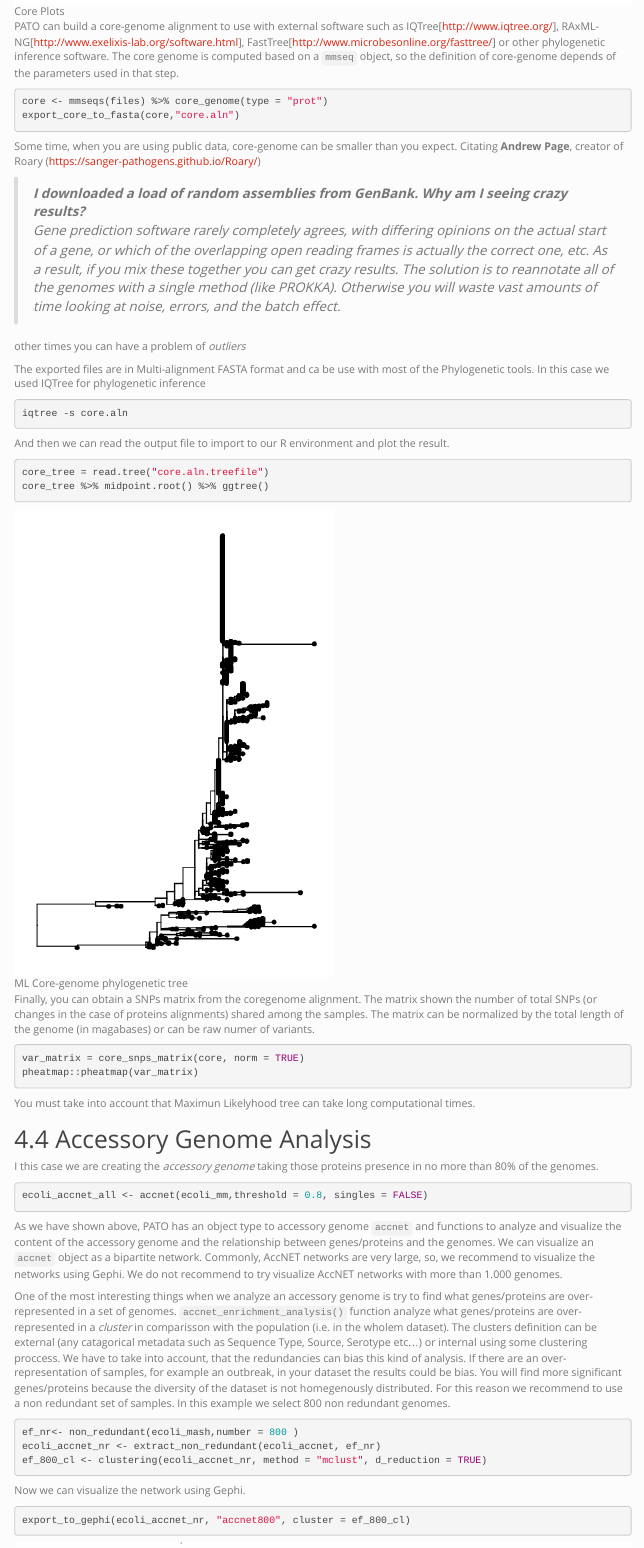
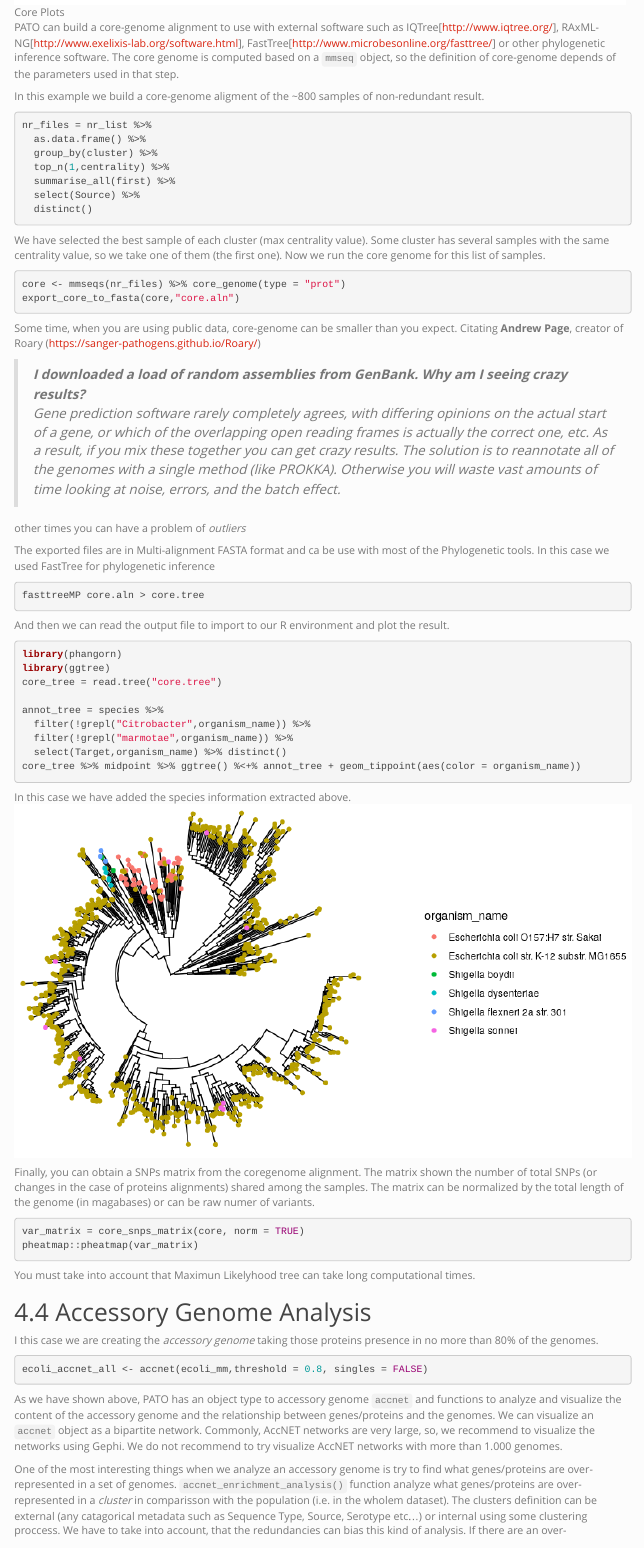
Before and after one commit to irycisBioinfo/PATO, an R Markdown document (vignettes/vignette.Rmd): the page in a window 1100 px wide, from 7970 px down before the commit and from 8030 px down after it, so that both start at the same text. Rendered offline with R 4.5, knitr and Pandoc, with nearby package versions; some code elsewhere in the file could not run offline; menus at the side of the page are left out; common packages that the code uses without loading them are loaded.

Commit message:
fix bugs

````diff
--- a/vignettes/vignette.Rmd
+++ b/vignettes/vignette.Rmd
@@ -325,15 +325,29 @@ We can inspect the Pangenome composition of our dataset with:
 cp <- core_plots(ecoli_mm,reps = 10, threshold = 0.95, steps = 10)
 ```
 
-![Core Plots](./core_plot.png){width=100%}
+![Core Plots](./core_plot.png)
 
 
 
 
 PATO can build a core-genome alignment to use with external software such as IQTree[http://www.iqtree.org/], RAxML-NG[http://www.exelixis-lab.org/software.html], FastTree[http://www.microbesonline.org/fasttree/] or other phylogenetic inference software. The core genome is computed based on a `mmseq` object, so the definition of core-genome depends of the parameters used in that step.
 
+In this example we build a core-genome aligment of the ~800 samples of non-redundant result.
+
 ```{r eval=FALSE, include=TRUE}
-core <- mmseqs(files) %>% core_genome(type = "prot")
+nr_files = nr_list %>%
+  as.data.frame() %>%
+  group_by(cluster) %>%
+  top_n(1,centrality) %>%
+  summarise_all(first) %>%
+  select(Source) %>%
+  distinct()
+```
+
+We have selected the best sample of each cluster (max centrality value). Some cluster has several samples with the same centrality value, so we take one of them (the first one). Now we run the core genome for this list of samples.
+
+```{r eval=FALSE, include=TRUE}
+core <- mmseqs(nr_files) %>% core_genome(type = "prot")
 export_core_to_fasta(core,"core.aln")
 
 ```
@@ -345,17 +359,24 @@ Some time, when you are using public data, core-genome can be smaller than you e
 
 other times you can have a problem of *outliers*
 
-The exported files are in Multi-alignment FASTA format and ca be use with most of the Phylogenetic tools. In this case we used IQTree for phylogenetic inference
+The exported files are in Multi-alignment FASTA format and ca be use with most of the Phylogenetic tools. In this case we used FastTree for phylogenetic inference
 
 ```{bash eval=FALSE, include=TRUE}
-iqtree -s core.aln
+fasttreeMP core.aln > core.tree
 ```
 And then we can read the output file to import to our R environment and plot the result.
 ```{r eval=FALSE, include=TRUE}
-core_tree = read.tree("core.aln.treefile")
-core_tree %>% midpoint.root() %>% ggtree()
+library(phangorn)
+library(ggtree)
+core_tree = read.tree("core.tree")
+
+annot_tree = species %>%
+  filter(!grepl("Citrobacter",organism_name)) %>%
+  filter(!grepl("marmotae",organism_name)) %>%
+  select(Target,organism_name) %>% distinct()
+core_tree %>% midpoint %>% ggtree() %<+% annot_tree + geom_tippoint(aes(color = organism_name))
 ```
-
+In this case we have added the species information extracted above.
 ![ML Core-genome phylogenetic tree](Core_tree.png)
 
 Finally, you can obtain a SNPs matrix from the coregenome alignment. The matrix shown the number of total SNPs (or changes in the case of proteins alignments) shared among the samples. The matrix can be normalized by the total length of the genome (in magabases) or can be raw numer of variants.
````
Also changed, not shown: R/core_snps_matrix.R (+9 -6 lines), R/mmseqs.R (+0 -1 lines), vignettes/Core_tree.png, vignettes/vignette.Rmd (2 more changed lines).
